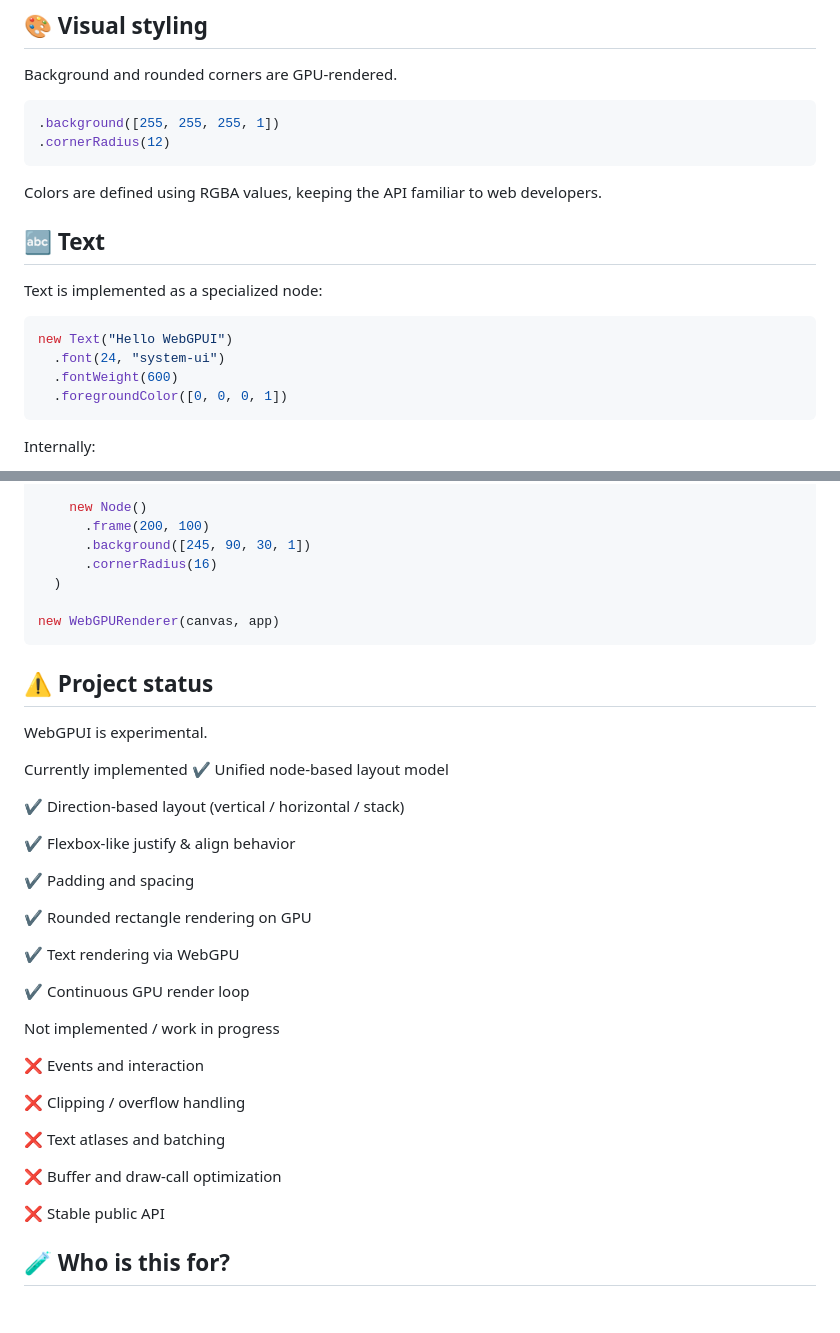
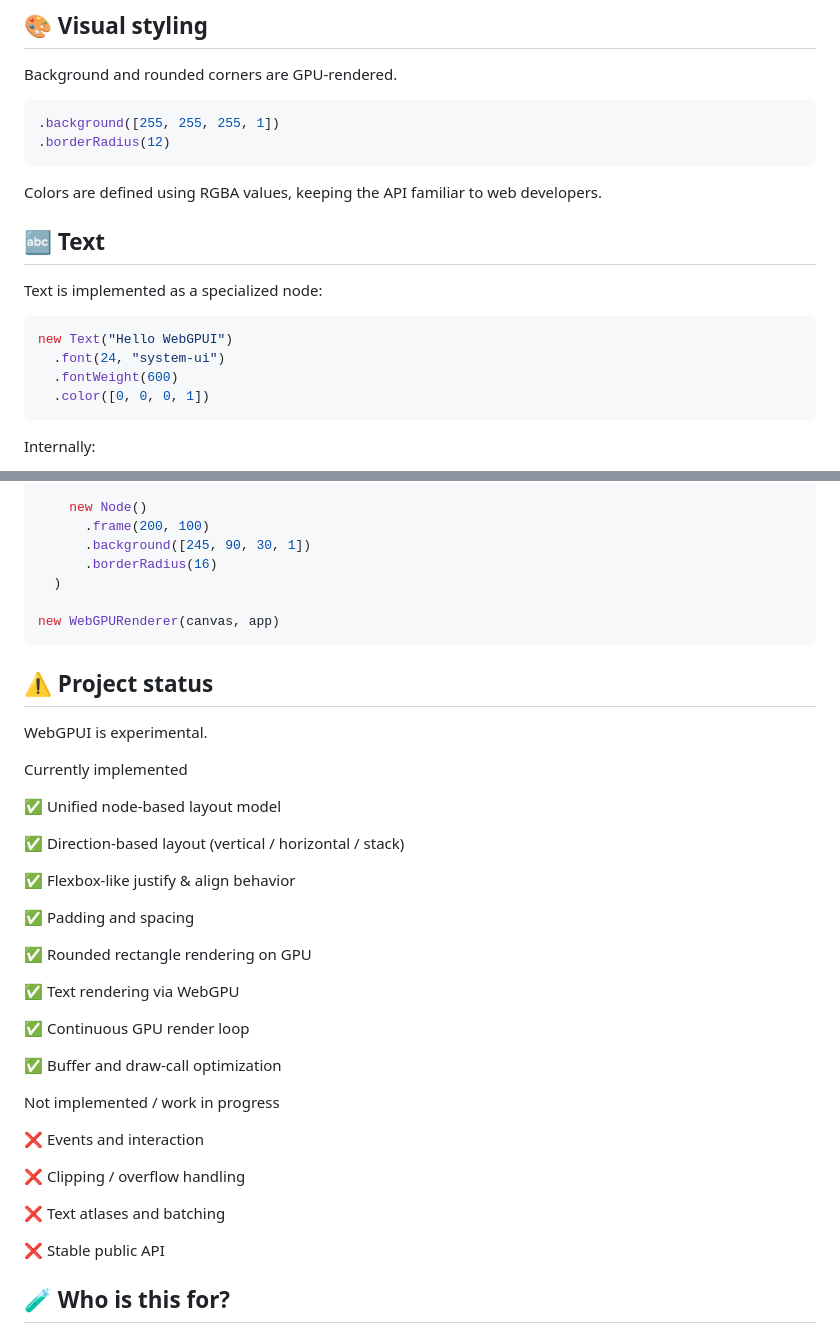
Before and after one commit to edgarberm/WebGPUI, a Markdown page: README.md, 2 parts joined by grey strips. Drawn GitHub-style; blank space fills up the shorter version.

Commit message:
docs: update README 📚

````diff
--- a/README.md
+++ b/README.md
@@ -92,7 +92,7 @@ Background and rounded corners are GPU-rendered.
 
 ```js
 .background([255, 255, 255, 1])
-.cornerRadius(12)
+.borderRadius(12)
 ```
 
 Colors are defined using RGBA values, keeping the API familiar to web developers.
@@ -105,7 +105,7 @@ Text is implemented as a specialized node:
 new Text("Hello WebGPUI")
   .font(24, "system-ui")
   .fontWeight(600)
-  .foregroundColor([0, 0, 0, 1])
+  .color([0, 0, 0, 1])
 ```
 
 Internally:
@@ -145,7 +145,7 @@ const app = new Node()
     new Node()
       .frame(200, 100)
       .background([245, 90, 30, 1])
-      .cornerRadius(16)
+      .borderRadius(16)
   )
 
 new WebGPURenderer(canvas, app)
@@ -156,19 +156,22 @@ new WebGPURenderer(canvas, app)
 WebGPUI is experimental.
 
 Currently implemented
-✔️ Unified node-based layout model
 
-✔️ Direction-based layout (vertical / horizontal / stack)
+✅ Unified node-based layout model
 
-✔️ Flexbox-like justify & align behavior
+✅ Direction-based layout (vertical / horizontal / stack)
 
-✔️ Padding and spacing
+✅ Flexbox-like justify & align behavior
 
-✔️ Rounded rectangle rendering on GPU
+✅ Padding and spacing
 
-✔️ Text rendering via WebGPU
+✅ Rounded rectangle rendering on GPU
 
-✔️ Continuous GPU render loop
+✅ Text rendering via WebGPU
+
+✅ Continuous GPU render loop
+
+✅ Buffer and draw-call optimization
 
 Not implemented / work in progress
 
@@ -177,8 +180,6 @@ Not implemented / work in progress
 ❌ Clipping / overflow handling
 
 ❌ Text atlases and batching
-
-❌ Buffer and draw-call optimization
 
 ❌ Stable public API
 
````
